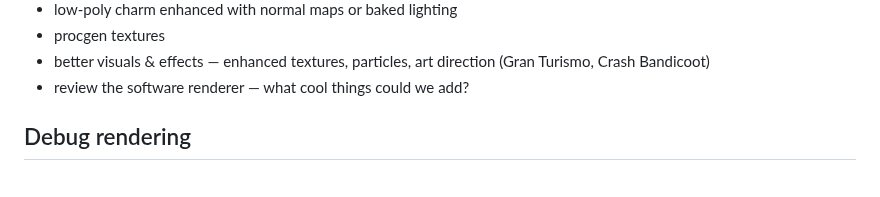
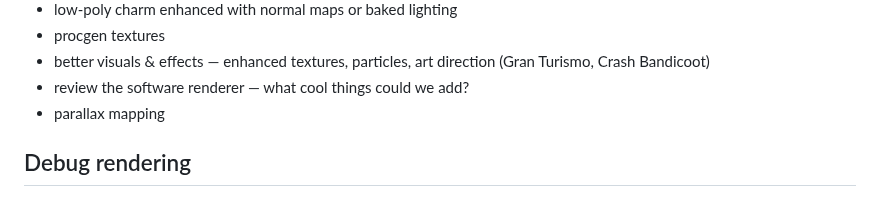
Before and after one commit to willbr/quake1.ai, a Markdown page: ideas.md, the part around the change. Drawn GitHub-style.

Commit message:
docs(ideas): parallax mapping
Co-Authored-By: Claude Opus 4.7 (1M context) <noreply@anthropic.com>

```diff
--- a/ideas.md
+++ b/ideas.md
@@ -43,6 +43,7 @@ remove other old code, directx
 * procgen textures
 * better visuals & effects — enhanced textures, particles, art direction (Gran Turismo, Crash Bandicoot)
 * review the software renderer — what cool things could we add?
+* parallax mapping
 
 ## Debug rendering
 
```
